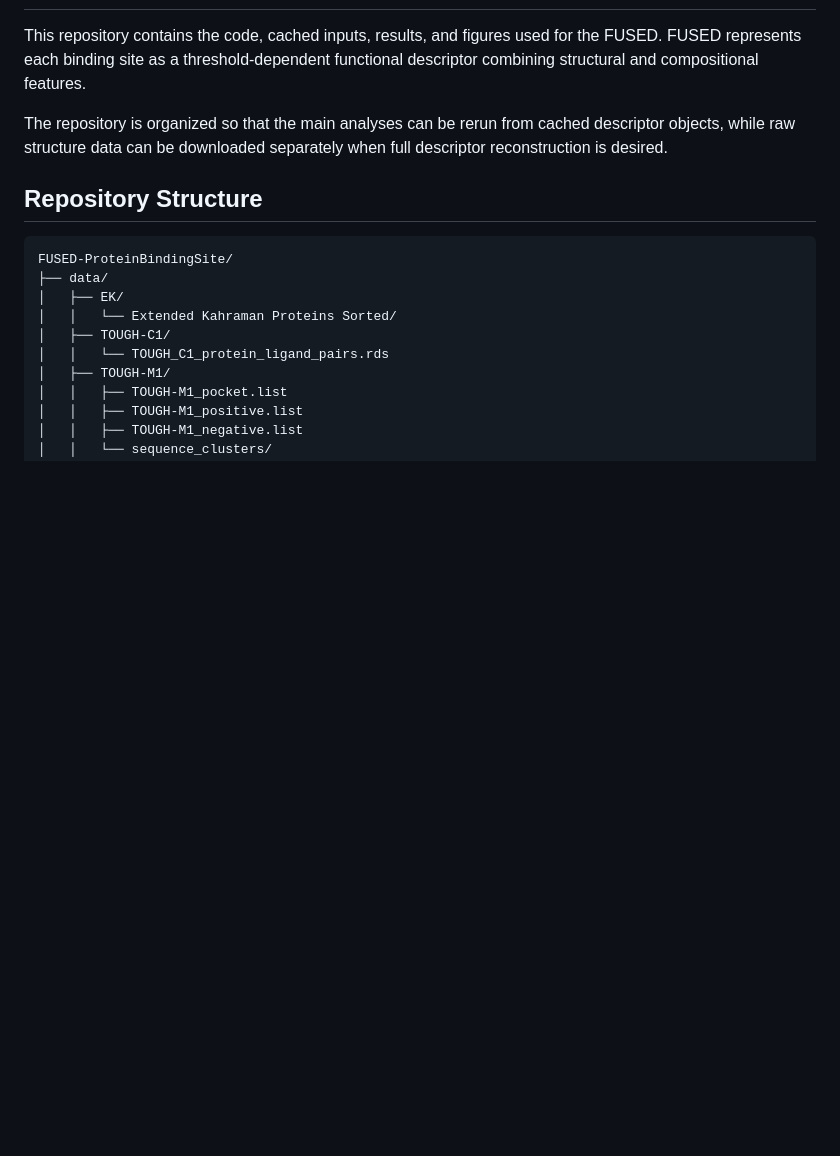
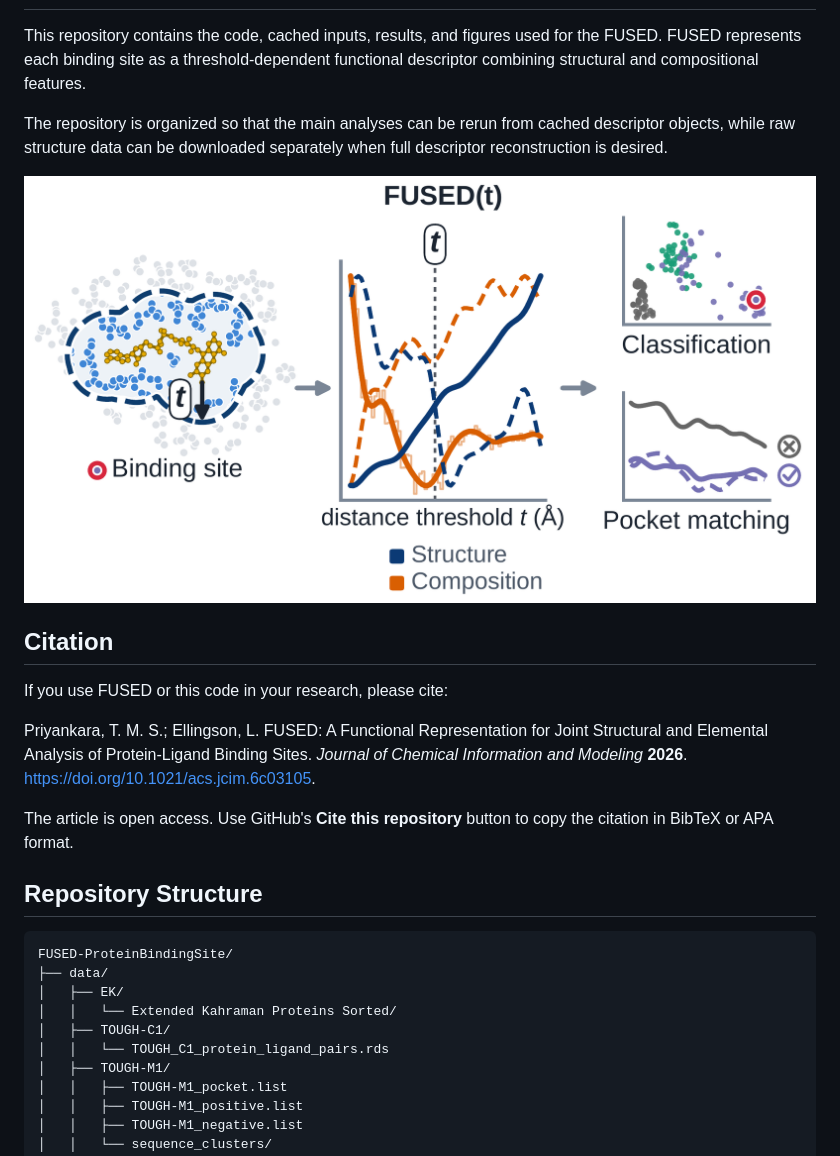
Before and after one commit to tmspriyankara/FUSED-ProteinBindingSite, a Markdown page: README.md, the part around the change. GitHub-like rendering; pictures changed too: figures/FUSED_graphical_abstract.png (added); blank space fills up the shorter version.

Commit message:
Add published FUSED citation and graphical abstract

```diff
--- a/README.md
+++ b/README.md
@@ -3,6 +3,20 @@
 This repository contains the code, cached inputs, results, and figures used for the FUSED. FUSED represents each binding site as a threshold-dependent functional descriptor combining structural and  compositional features.
 
 The repository is organized so that the main analyses can be rerun from cached descriptor objects, while raw structure data can be downloaded separately when full descriptor reconstruction is desired.
+
+<p align="center">
+  <a href="https://doi.org/10.1021/acs.jcim.6c03105">
+    <img src="figures/FUSED_graphical_abstract.png" width="800" alt="FUSED represents binding-site structure and elemental composition as functions of distance threshold for classification and pocket matching.">
+  </a>
+</p>
+
+## Citation
+
+If you use FUSED or this code in your research, please cite:
+
+Priyankara, T. M. S.; Ellingson, L. FUSED: A Functional Representation for Joint Structural and Elemental Analysis of Protein-Ligand Binding Sites. *Journal of Chemical Information and Modeling* **2026**. [https://doi.org/10.1021/acs.jcim.6c03105](https://doi.org/10.1021/acs.jcim.6c03105).
+
+The article is open access. Use GitHub's **Cite this repository** button to copy the citation in BibTeX or APA format.
 
 ## Repository Structure
 
```
Also changed, not shown: 1 other file.
